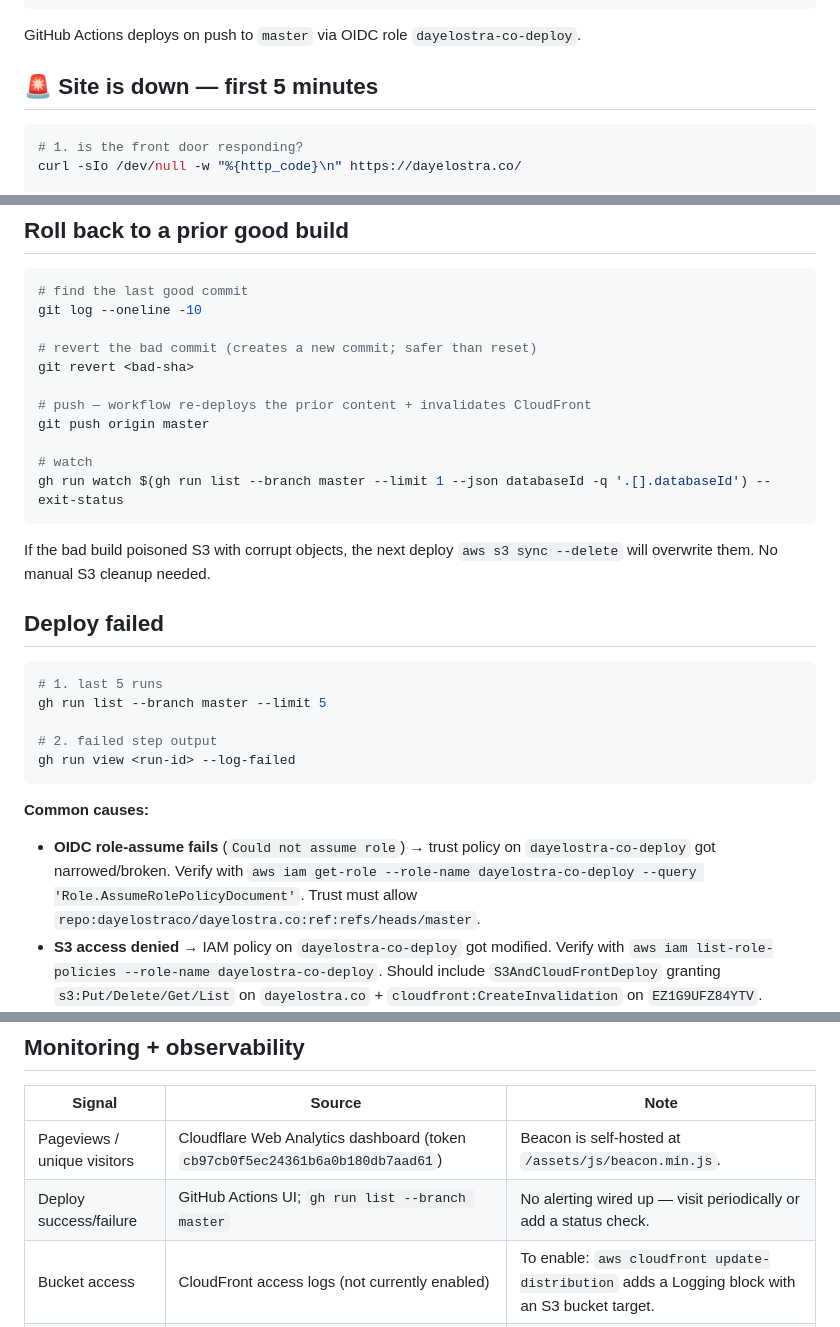
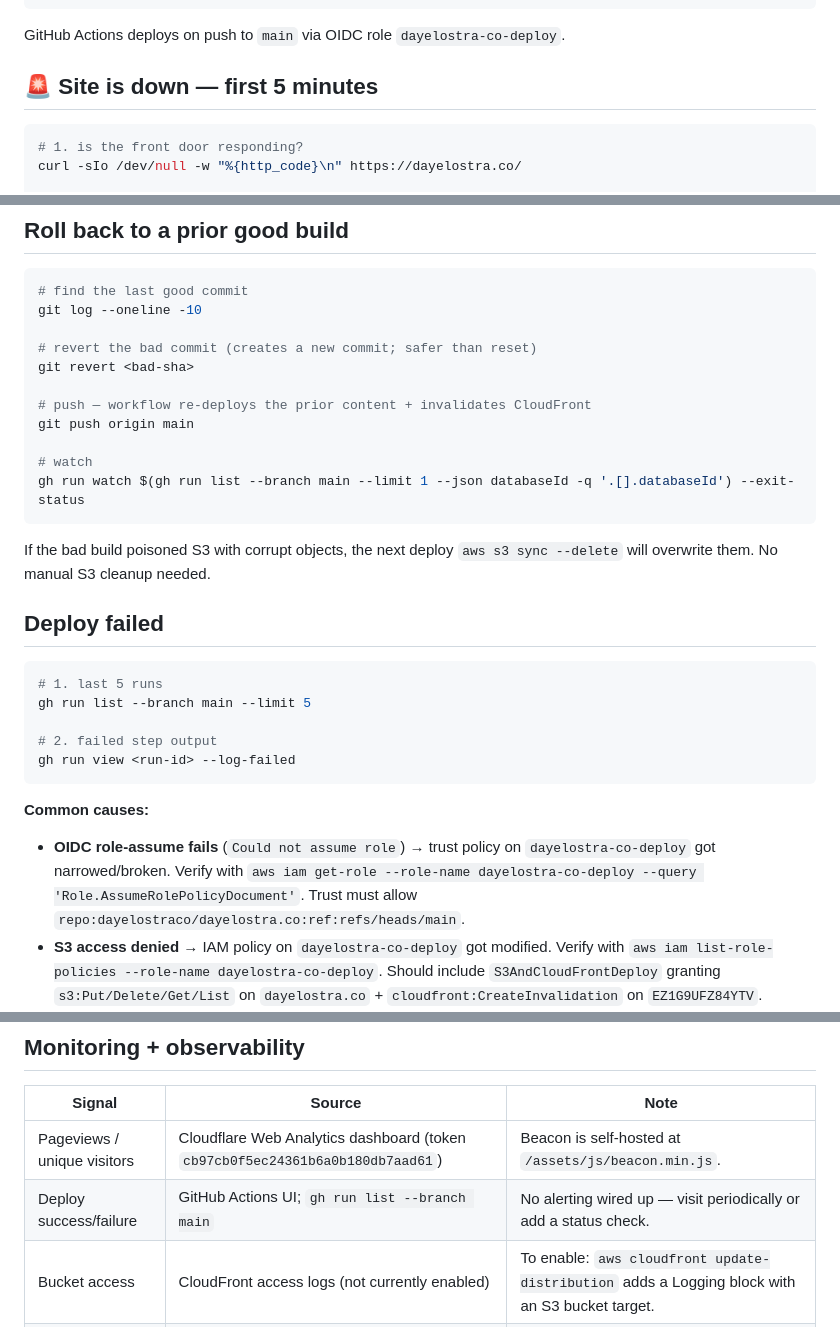
Before and after one commit to dayelostraco/dayelostra.co, a Markdown page: RUNBOOK.md, 3 parts joined by grey strips. GitHub-like rendering.

````diff
--- a/RUNBOOK.md
+++ b/RUNBOOK.md
@@ -16,7 +16,7 @@ S3 bucket s3://dayelostra.co (us-east-1, public-read bucket policy)
   · website hosting on, IndexDocument=index.html, ErrorDocument=error.html
 ```
 
-GitHub Actions deploys on push to `master` via OIDC role `dayelostra-co-deploy`.
+GitHub Actions deploys on push to `main` via OIDC role `dayelostra-co-deploy`.
 
 ## 🚨 Site is down — first 5 minutes
 
@@ -53,10 +53,10 @@ git log --oneline -10
 git revert <bad-sha>
 
 # push — workflow re-deploys the prior content + invalidates CloudFront
-git push origin master
+git push origin main
 
 # watch
-gh run watch $(gh run list --branch master --limit 1 --json databaseId -q '.[].databaseId') --exit-status
+gh run watch $(gh run list --branch main --limit 1 --json databaseId -q '.[].databaseId') --exit-status
 ```
 
 If the bad build poisoned S3 with corrupt objects, the next deploy `aws s3 sync --delete` will overwrite them. No manual S3 cleanup needed.
@@ -65,14 +65,14 @@ If the bad build poisoned S3 with corrupt objects, the next deploy `aws s3 sync
 
 ```sh
 # 1. last 5 runs
-gh run list --branch master --limit 5
+gh run list --branch main --limit 5
 
 # 2. failed step output
 gh run view <run-id> --log-failed
 ```
 
 **Common causes:**
-- **OIDC role-assume fails** (`Could not assume role`) → trust policy on `dayelostra-co-deploy` got narrowed/broken. Verify with `aws iam get-role --role-name dayelostra-co-deploy --query 'Role.AssumeRolePolicyDocument'`. Trust must allow `repo:dayelostraco/dayelostra.co:ref:refs/heads/master`.
+- **OIDC role-assume fails** (`Could not assume role`) → trust policy on `dayelostra-co-deploy` got narrowed/broken. Verify with `aws iam get-role --role-name dayelostra-co-deploy --query 'Role.AssumeRolePolicyDocument'`. Trust must allow `repo:dayelostraco/dayelostra.co:ref:refs/heads/main`.
 - **S3 access denied** → IAM policy on `dayelostra-co-deploy` got modified. Verify with `aws iam list-role-policies --role-name dayelostra-co-deploy`. Should include `S3AndCloudFrontDeploy` granting `s3:Put/Delete/Get/List` on `dayelostra.co` + `cloudfront:CreateInvalidation` on `EZ1G9UFZ84YTV`.
 - **`npm ci` fails** → `package-lock.json` drift. Run locally; if local `npm ci` works, the lockfile is in sync; force-update CI cache via Actions UI.
 - **Build step fails** → run `npm run build` locally to reproduce. Most likely a Tailwind class typo or missing asset reference.
@@ -168,7 +168,7 @@ After update, run a CloudFront invalidation if you want the change live immediat
 | Signal | Source | Note |
 | --- | --- | --- |
 | Pageviews / unique visitors | Cloudflare Web Analytics dashboard (token `cb97cb0f5ec24361b6a0b180db7aad61`) | Beacon is self-hosted at `/assets/js/beacon.min.js`. |
-| Deploy success/failure | GitHub Actions UI; `gh run list --branch master` | No alerting wired up — visit periodically or add a status check. |
+| Deploy success/failure | GitHub Actions UI; `gh run list --branch main` | No alerting wired up — visit periodically or add a status check. |
 | Bucket access | CloudFront access logs (not currently enabled) | To enable: `aws cloudfront update-distribution` adds a Logging block with an S3 bucket target. |
 | Origin 4xx/5xx | CloudWatch metrics on the distribution | Enable via CloudFront monitoring tab; no alarms set today. |
 | Cert expiry | ACM auto-renews if DNS validation records persist | Verify Route 53 retains the `_<random>.dayelostra.co.` validation CNAME records. |
````
Also changed, not shown: README.md (+4 -4 lines).
